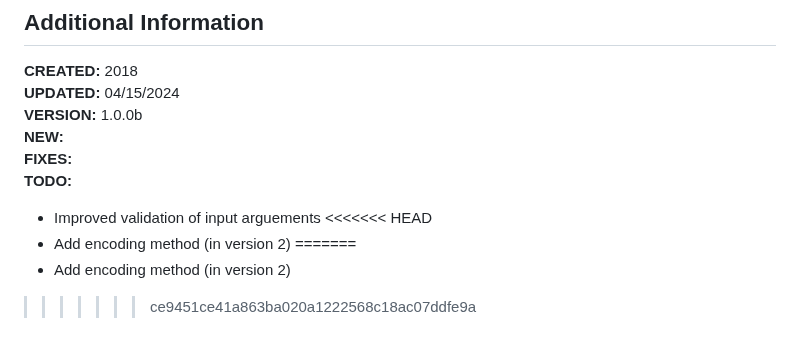
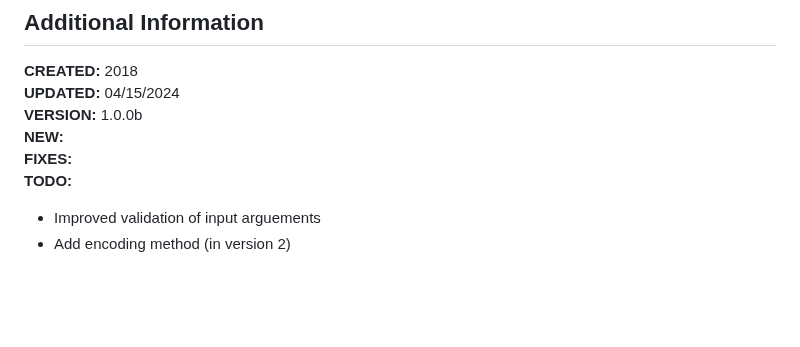
Before and after one commit to jessiepdx/needl.js, a Markdown page: README.md, the part around the change. GitHub-like rendering; blank space fills up the shorter version.

Commit message:
sync readme.md

```diff
--- a/README.md
+++ b/README.md
@@ -131,8 +131,4 @@ Without passing an options value in the constructor, the constant `needl_default
 **FIXES:**
 **TODO:**
 * Improved validation of input arguements
-<<<<<<< HEAD
 * Add encoding method (in version 2)
-=======
-* Add encoding method (in version 2)
->>>>>>> ce9451ce41a863ba020a1222568c18ac07ddfe9a
```
